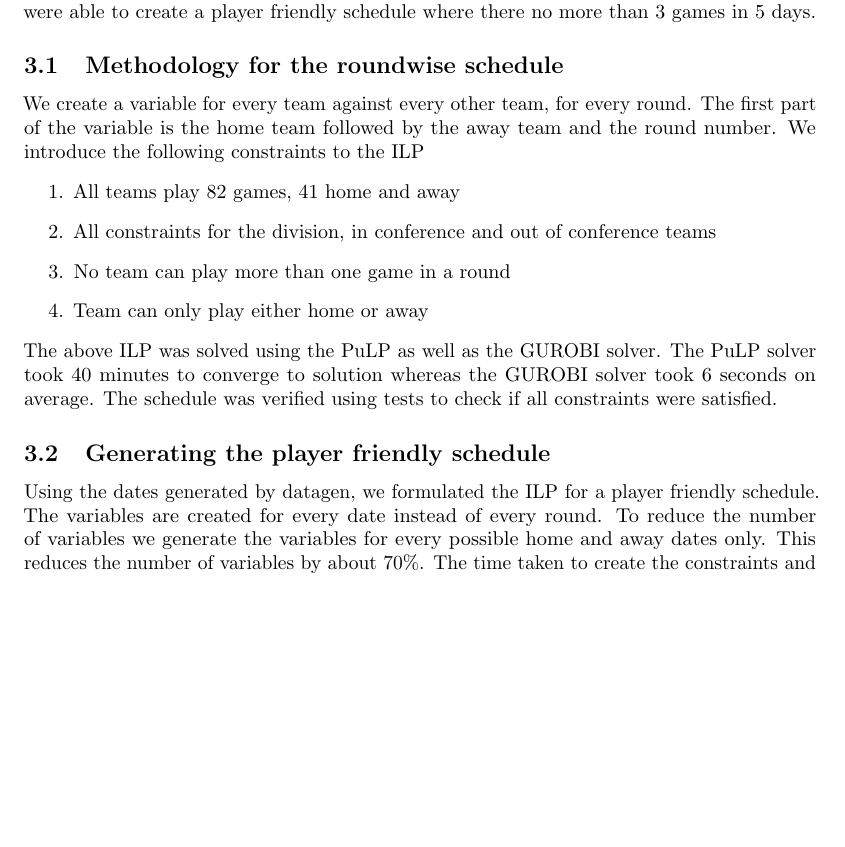
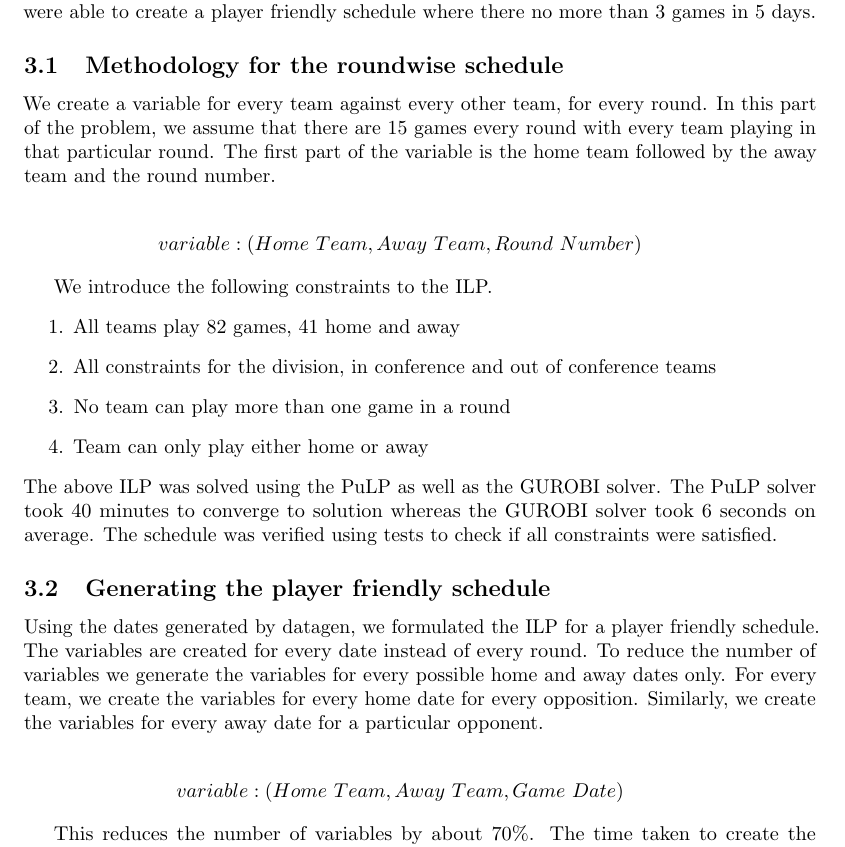
Before and after one commit to therealchuckliu/NBA_Scheduler, a LaTeX document (paper.tex): part of page 2 of 5 before the commit and part of page 2 of 6 after it, cut so that both start at the same text, the shorter picture padded with empty space. Compiled offline with pdfLaTeX.

Commit message:
Making required changes in the paper

```diff
--- a/paper.tex
+++ b/paper.tex
@@ -75,7 +75,13 @@
 	Integer linear programming is a mathematical optimization where all variables are restricted to integers. The objective function and the constraints are linear. In the NBA scheduling problem, the objective function is not defined and the solver has to solve the constraints as formulated in the problem. We solved this problem in 2 steps. The first was to attempt getting a schedule roundwise without considering the dates. Next we included dates and were able to create a player friendly schedule where there no more than 3 games in 5 days.
 
 	\subsection{Methodology for the roundwise schedule}
-	We create a variable for every team against every other team, for every round. The first part of the variable is the home team followed by the away team and the round number. We introduce the following constraints to the ILP
+	We create a variable for every team against every other team, for every round. In this part of the problem, we assume that there are 15 games every round with every team playing in that particular round. The first part of the variable is the home team followed by the away team and the round number.
+
+	\begin{eqnarray*}
+		variable : (Home \ Team, Away \ Team, Round \ Number)
+	\end{eqnarray*}
+
+	We introduce the following constraints to the ILP.
 	\begin{enumerate}
 		\item All teams play 82 games, 41 home and away
 		\item All constraints for the division, in conference and out of conference teams
@@ -85,7 +91,13 @@
 	The above ILP was solved using the PuLP as well as the GUROBI solver. The PuLP solver took 40 minutes to converge to solution whereas the GUROBI solver took 6 seconds on average. The schedule was verified using tests to check if all constraints were satisfied.
 
 	\subsection{Generating the player friendly schedule}
-	Using the dates generated by datagen, we formulated the ILP for a player friendly schedule. The variables are created for every date instead of every round.  To reduce the number of variables we generate the variables for every possible home and away dates only. This reduces the number of variables by about 70\%. The time taken to create the constraints and to solve the ILP are greatly reduced. We use the following constraints.
+	Using the dates generated by datagen, we formulated the ILP for a player friendly schedule. The variables are created for every date instead of every round.  To reduce the number of variables we generate the variables for every possible home and away dates only. For every team, we create the variables for every home date for every opposition. Similarly, we create the variables for every away date for a particular opponent.
+
+	\begin{eqnarray*}
+		variable : (Home \ Team, Away \ Team, Game \ Date)
+	\end{eqnarray*}
+
+	This reduces the number of variables by about 70\%. The time taken to create the constraints and to solve the ILP are greatly reduced. We use the following constraints.
 	\begin{enumerate}
 		\item All teams play 82 games, 41 home and away
 		\item All constraints for the division, in conference and out of conference teams
```
Also changed, not shown: paper.pdf.
